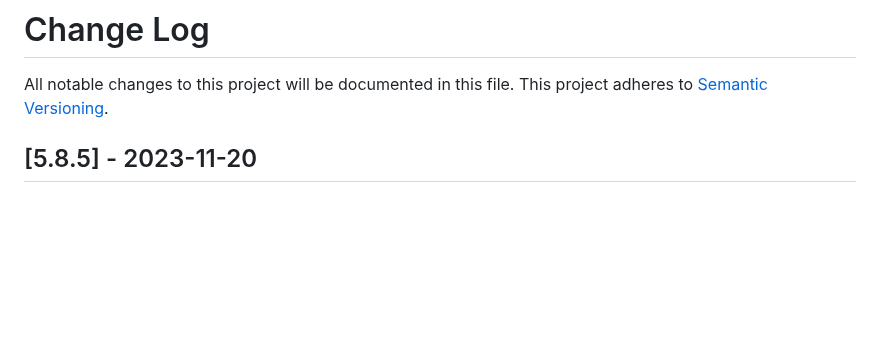
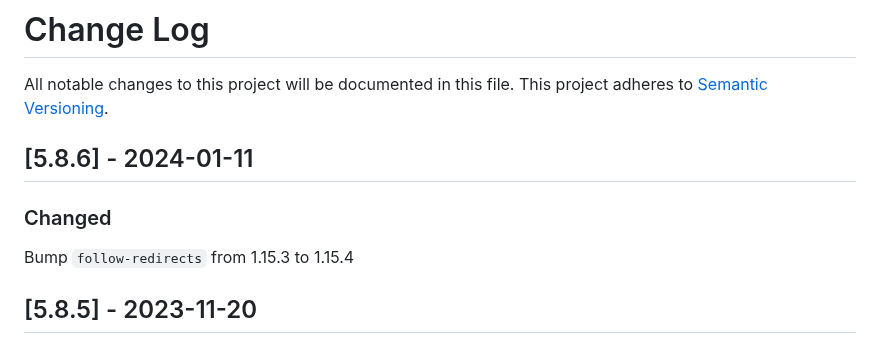
Before and after one commit to maxcanna/bicineabbiamo, a Markdown page: CHANGELOG.md, the part around the change. Rendered like a GitHub page; blank space fills up the shorter version.

Commit message:
Update CHANGELOG

```diff
--- a/CHANGELOG.md
+++ b/CHANGELOG.md
@@ -1,6 +1,10 @@
 # Change Log
 All notable changes to this project will be documented in this file.
 This project adheres to [Semantic Versioning](http://semver.org/).
+
+## [5.8.6] - 2024-01-11
+### Changed
+Bump `follow-redirects` from 1.15.3 to 1.15.4
 
 ## [5.8.5] - 2023-11-20
 ### Changed
```
